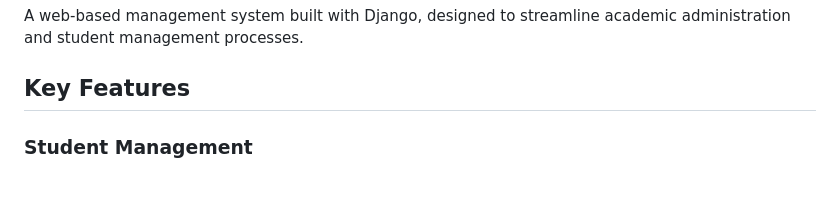
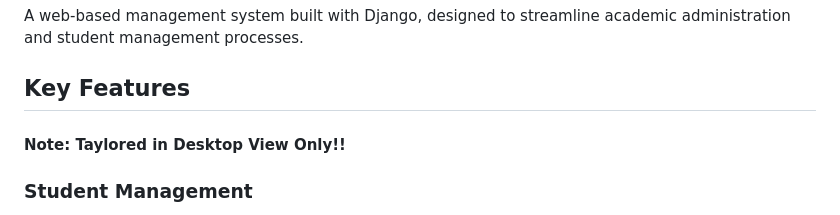
Before and after one commit to psychevn/sd-finals, a Markdown page: README.md, the part around the change. GitHub-like rendering; blank space fills up the shorter version.

```diff
--- a/README.md
+++ b/README.md
@@ -3,7 +3,7 @@
 A web-based management system built with Django, designed to streamline academic administration and student management processes.
 
 ## Key Features
-
+#### Note: Taylored in Desktop View Only!!
 ### Student Management
 - Admin approval system for new student registrations
 - Student profile management with photo upload capability
```
